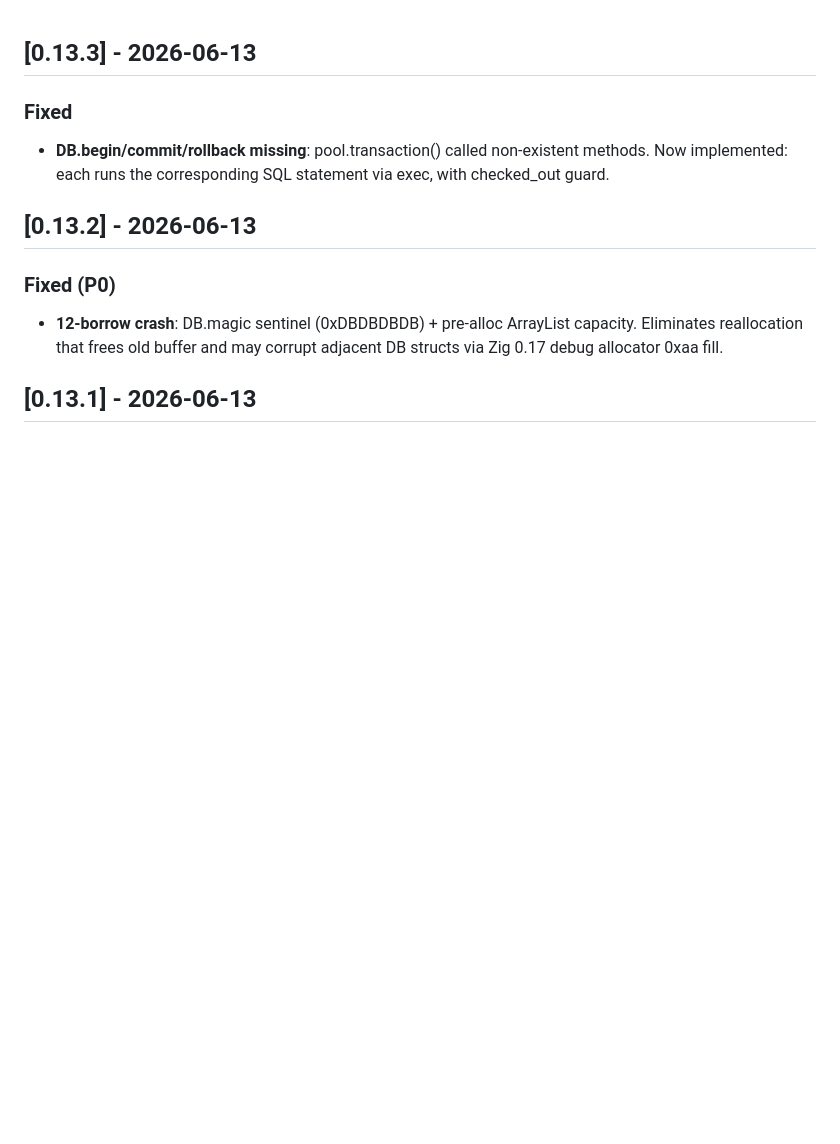
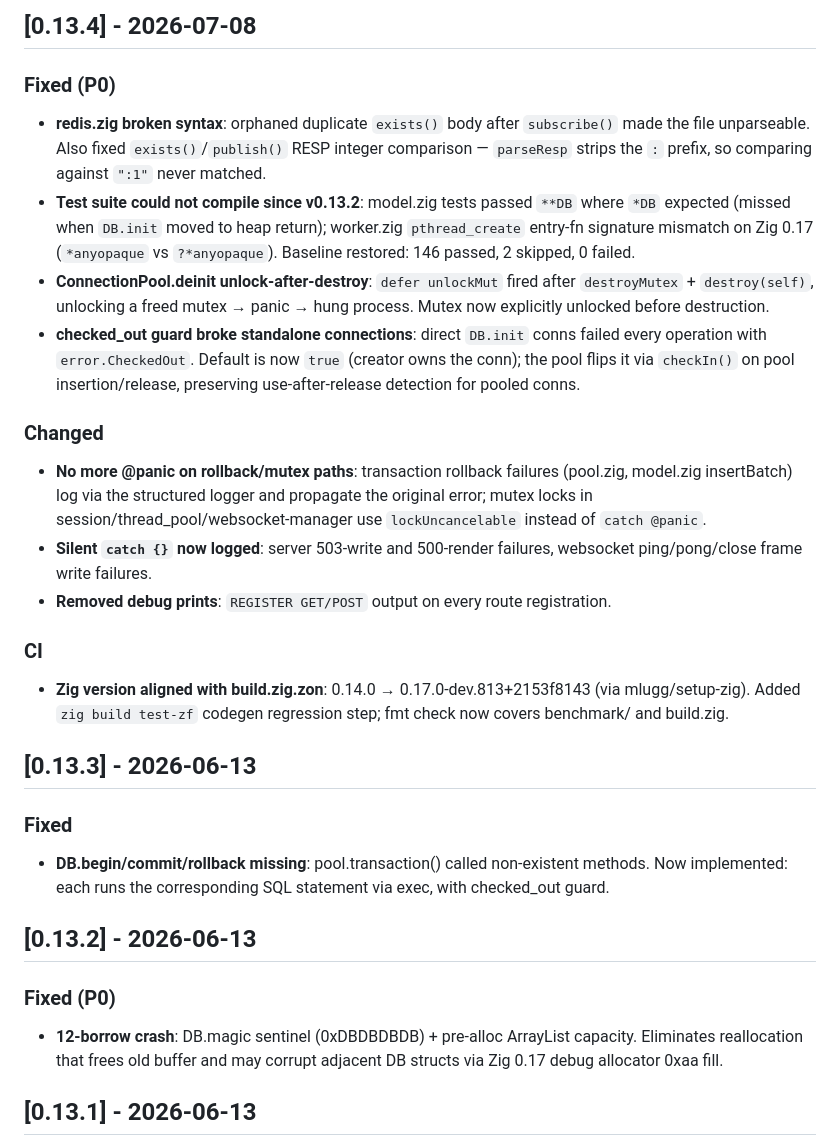
Before and after one commit to chy3xyz/zfinal, a Markdown page: CHANGELOG.md, the part around the change. Drawn GitHub-style; blank space fills up the shorter version.

Commit message:
chore(release): bump CHANGELOG for v0.13.4
Co-authored-by: Cursor <cursoragent@cursor.com>

```diff
--- a/CHANGELOG.md
+++ b/CHANGELOG.md
@@ -1,3 +1,19 @@
+## [0.13.4] - 2026-07-08
+
+### Fixed (P0)
+- **redis.zig broken syntax**: orphaned duplicate `exists()` body after `subscribe()` made the file unparseable. Also fixed `exists()`/`publish()` RESP integer comparison — `parseResp` strips the `:` prefix, so comparing against `":1"` never matched.
+- **Test suite could not compile since v0.13.2**: model.zig tests passed `**DB` where `*DB` expected (missed when `DB.init` moved to heap return); worker.zig `pthread_create` entry-fn signature mismatch on Zig 0.17 (`*anyopaque` vs `?*anyopaque`). Baseline restored: 146 passed, 2 skipped, 0 failed.
+- **ConnectionPool.deinit unlock-after-destroy**: `defer unlockMut` fired after `destroyMutex` + `destroy(self)`, unlocking a freed mutex → panic → hung process. Mutex now explicitly unlocked before destruction.
+- **checked_out guard broke standalone connections**: direct `DB.init` conns failed every operation with `error.CheckedOut`. Default is now `true` (creator owns the conn); the pool flips it via `checkIn()` on pool insertion/release, preserving use-after-release detection for pooled conns.
+
+### Changed
+- **No more @panic on rollback/mutex paths**: transaction rollback failures (pool.zig, model.zig insertBatch) log via the structured logger and propagate the original error; mutex locks in session/thread_pool/websocket-manager use `lockUncancelable` instead of `catch @panic`.
+- **Silent `catch {}` now logged**: server 503-write and 500-render failures, websocket ping/pong/close frame write failures.
+- **Removed debug prints**: `REGISTER GET/POST` output on every route registration.
+
+### CI
+- **Zig version aligned with build.zig.zon**: 0.14.0 → 0.17.0-dev.813+2153f8143 (via mlugg/setup-zig). Added `zig build test-zf` codegen regression step; fmt check now covers benchmark/ and build.zig.
+
 ## [0.13.3] - 2026-06-13
 
 ### Fixed
```
